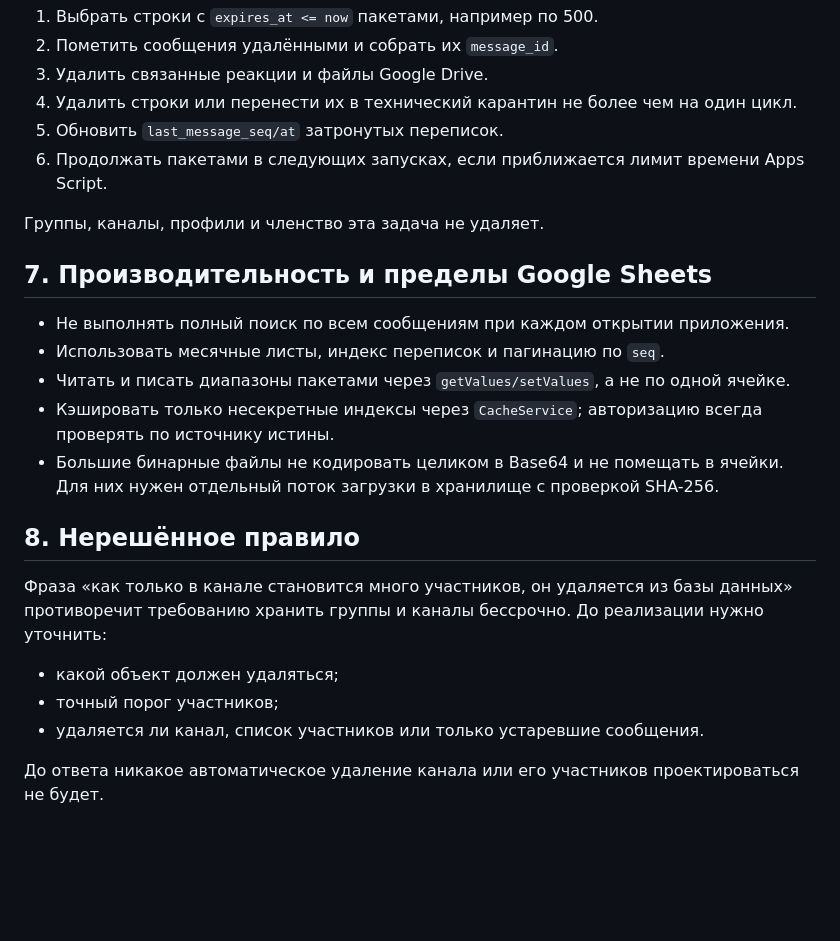
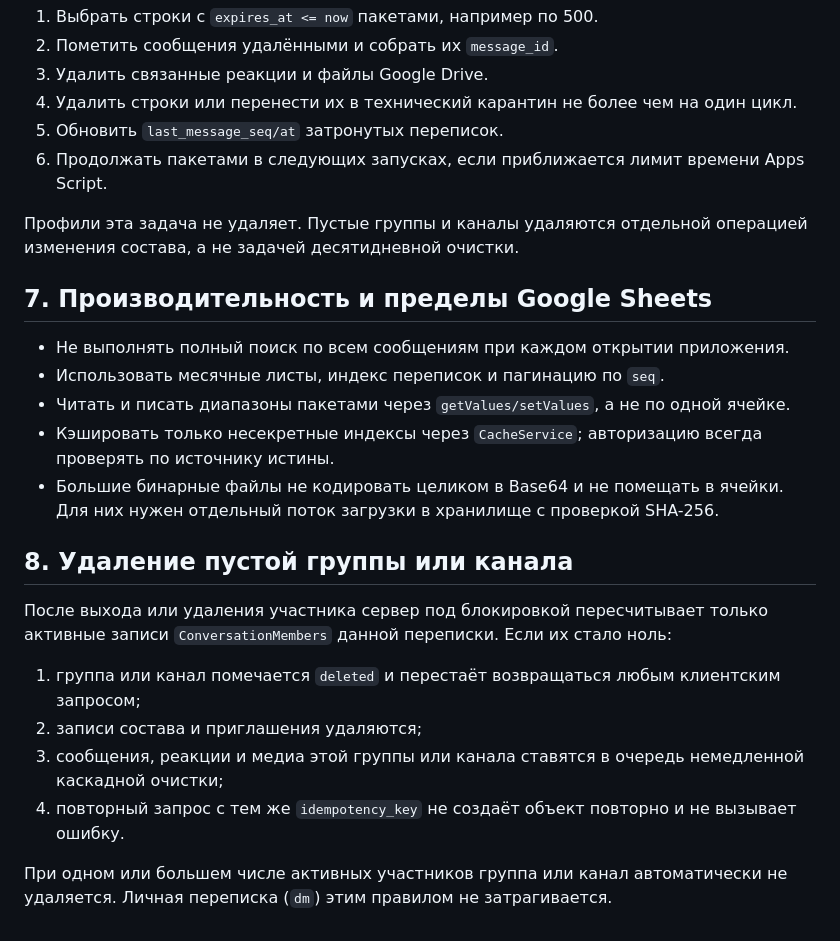
Before and after one commit to mirrip/sheet-messenger, a Markdown page: docs/GOOGLE_TRANSPORT_ARCHITECTURE.md, the part around one of its changes. Drawn GitHub-style; blank space fills up the shorter version.

```diff
--- a/docs/GOOGLE_TRANSPORT_ARCHITECTURE.md
+++ b/docs/GOOGLE_TRANSPORT_ARCHITECTURE.md
@@ -183,7 +213,7 @@
 5. Обновить `last_message_seq/at` затронутых переписок.
 6. Продолжать пакетами в следующих запусках, если приближается лимит времени Apps Script.
 
-Группы, каналы, профили и членство эта задача не удаляет.
+Профили эта задача не удаляет. Пустые группы и каналы удаляются отдельной операцией изменения состава, а не задачей десятидневной очистки.
 
 ## 7. Производительность и пределы Google Sheets
 
@@ -193,12 +223,13 @@
 - Кэшировать только несекретные индексы через `CacheService`; авторизацию всегда проверять по источнику истины.
 - Большие бинарные файлы не кодировать целиком в Base64 и не помещать в ячейки. Для них нужен отдельный поток загрузки в хранилище с проверкой SHA-256.
 
-## 8. Нерешённое правило
+## 8. Удаление пустой группы или канала
 
-Фраза «как только в канале становится много участников, он удаляется из базы данных» противоречит требованию хранить группы и каналы бессрочно. До реализации нужно уточнить:
+После выхода или удаления участника сервер под блокировкой пересчитывает только активные записи `ConversationMembers` данной переписки. Если их стало ноль:
 
-- какой объект должен удаляться;
-- точный порог участников;
-- удаляется ли канал, список участников или только устаревшие сообщения.
+1. группа или канал помечается `deleted` и перестаёт возвращаться любым клиентским запросом;
+2. записи состава и приглашения удаляются;
+3. сообщения, реакции и медиа этой группы или канала ставятся в очередь немедленной каскадной очистки;
+4. повторный запрос с тем же `idempotency_key` не создаёт объект повторно и не вызывает ошибку.
 
-До ответа никакое автоматическое удаление канала или его участников проектироваться не будет.
+При одном или большем числе активных участников группа или канал автоматически не удаляется. Личная переписка (`dm`) этим правилом не затрагивается.
```
Also changed, not shown: other parts of docs/GOOGLE_TRANSPORT_ARCHITECTURE.md (+31 -1 lines).
